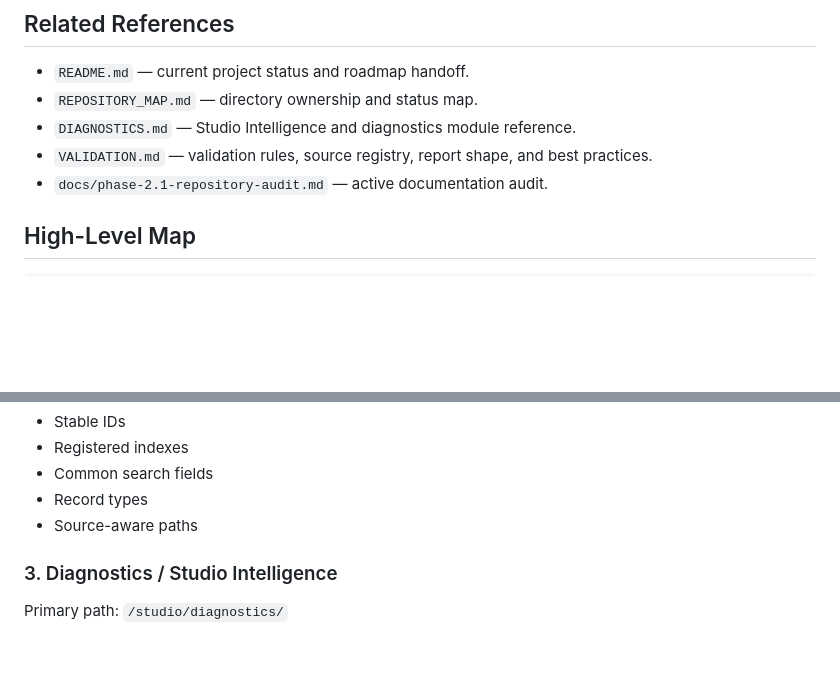
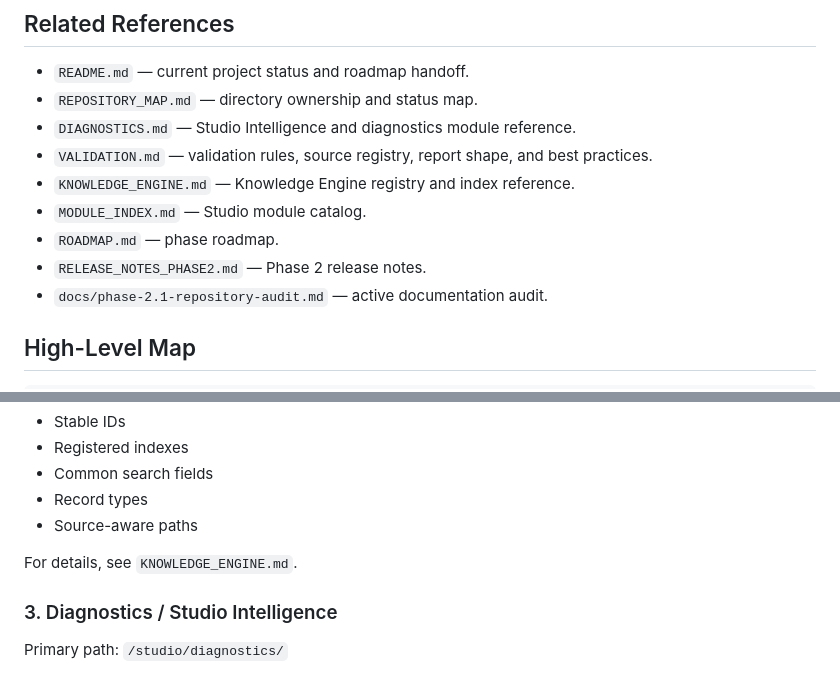
Before and after one commit to voltanlabs/voltanlabs.github.io, a Markdown page: ARCHITECTURE.md, 2 parts joined by grey strips. GitHub-like rendering; blank space fills up the shorter version.

Commit message:
Wire roadmap and knowledge references into architecture

```diff
--- a/ARCHITECTURE.md
+++ b/ARCHITECTURE.md
@@ -25,6 +25,10 @@ The architecture favors searchable indexes, manifests, registries, local browser
 - `REPOSITORY_MAP.md` — directory ownership and status map.
 - `DIAGNOSTICS.md` — Studio Intelligence and diagnostics module reference.
 - `VALIDATION.md` — validation rules, source registry, report shape, and best practices.
+- `KNOWLEDGE_ENGINE.md` — Knowledge Engine registry and index reference.
+- `MODULE_INDEX.md` — Studio module catalog.
+- `ROADMAP.md` — phase roadmap.
+- `RELEASE_NOTES_PHASE2.md` — Phase 2 release notes.
 - `docs/phase-2.1-repository-audit.md` — active documentation audit.
 
 ## High-Level Map
@@ -102,6 +106,8 @@ Key concepts:
 - Common search fields
 - Record types
 - Source-aware paths
+
+For details, see `KNOWLEDGE_ENGINE.md`.
 
 ### 3. Diagnostics / Studio Intelligence
 
```
